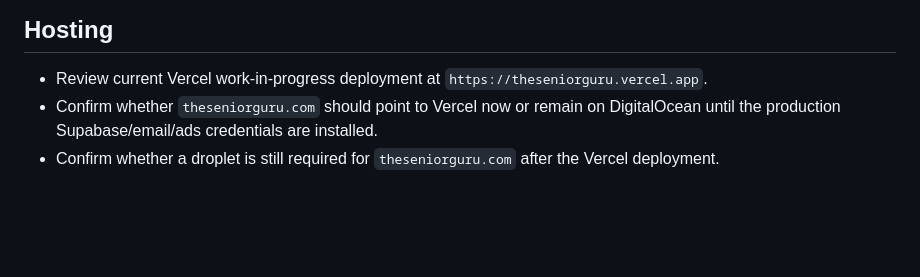
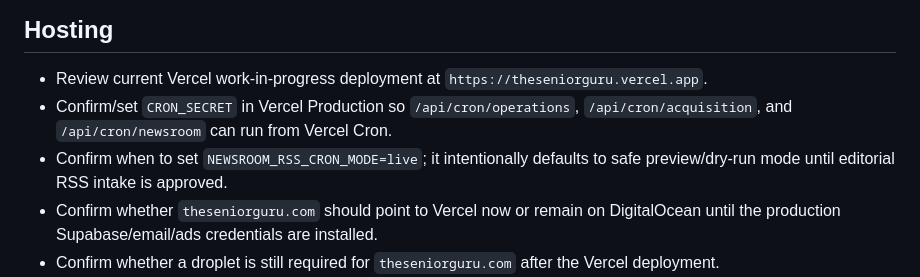
Before and after one commit to gauravbasra/theseniorguru, a Markdown page: docs/parking-lot/tomorrow.md, the part around the change. Drawn GitHub-style; blank space fills up the shorter version.

Commit message:
Park cron production approvals

```diff
--- a/docs/parking-lot/tomorrow.md
+++ b/docs/parking-lot/tomorrow.md
@@ -15,6 +15,8 @@ These items require owner credentials, production access, or confirmation. Imple
 ## Hosting
 
 - Review current Vercel work-in-progress deployment at `https://theseniorguru.vercel.app`.
+- Confirm/set `CRON_SECRET` in Vercel Production so `/api/cron/operations`, `/api/cron/acquisition`, and `/api/cron/newsroom` can run from Vercel Cron.
+- Confirm when to set `NEWSROOM_RSS_CRON_MODE=live`; it intentionally defaults to safe preview/dry-run mode until editorial RSS intake is approved.
 - Confirm whether `theseniorguru.com` should point to Vercel now or remain on DigitalOcean until the production Supabase/email/ads credentials are installed.
 - Confirm whether a droplet is still required for `theseniorguru.com` after the Vercel deployment.
 - Confirm whether TheVaulted server is distinct from `147.182.129.38`.
```
